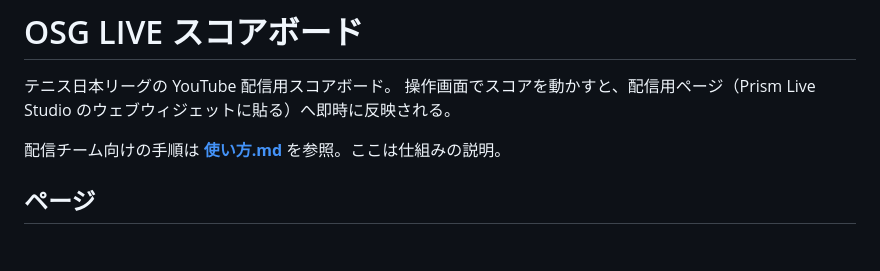
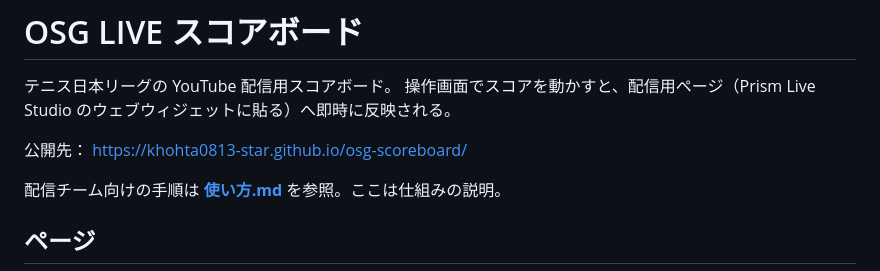
Before and after one commit to khohta0813-star/osg-scoreboard, a Markdown page: README.md, the part around the change. Drawn GitHub-style; blank space fills up the shorter version.

```diff
--- a/README.md
+++ b/README.md
@@ -2,6 +2,8 @@
 
 テニス日本リーグの YouTube 配信用スコアボード。
 操作画面でスコアを動かすと、配信用ページ（Prism Live Studio のウェブウィジェットに貼る）へ即時に反映される。
+
+公開先： https://khohta0813-star.github.io/osg-scoreboard/
 
 配信チーム向けの手順は **[使い方.md](使い方.md)** を参照。ここは仕組みの説明。
 
```
Also changed, not shown: 使い方.md (added, +199 -0 lines).
